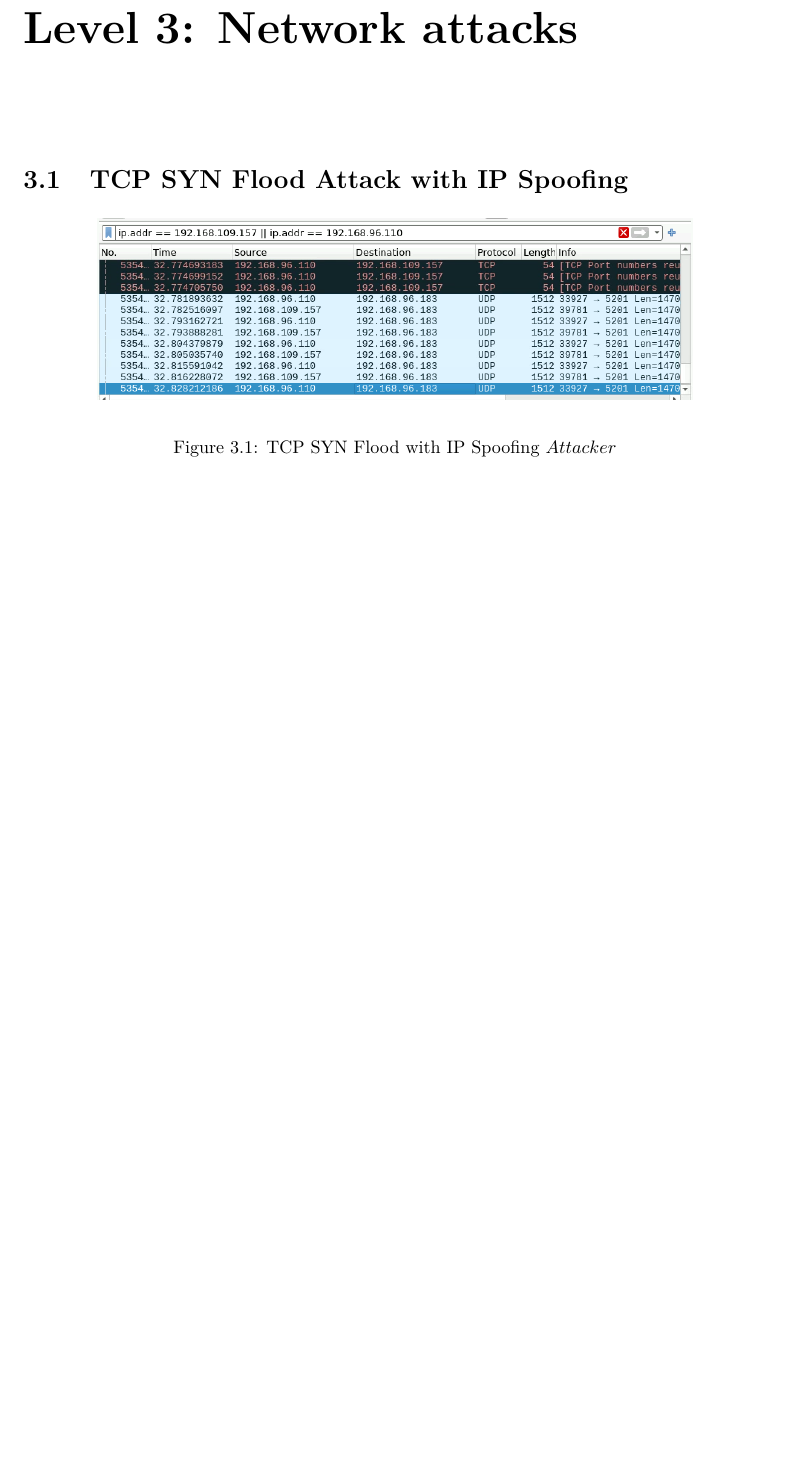
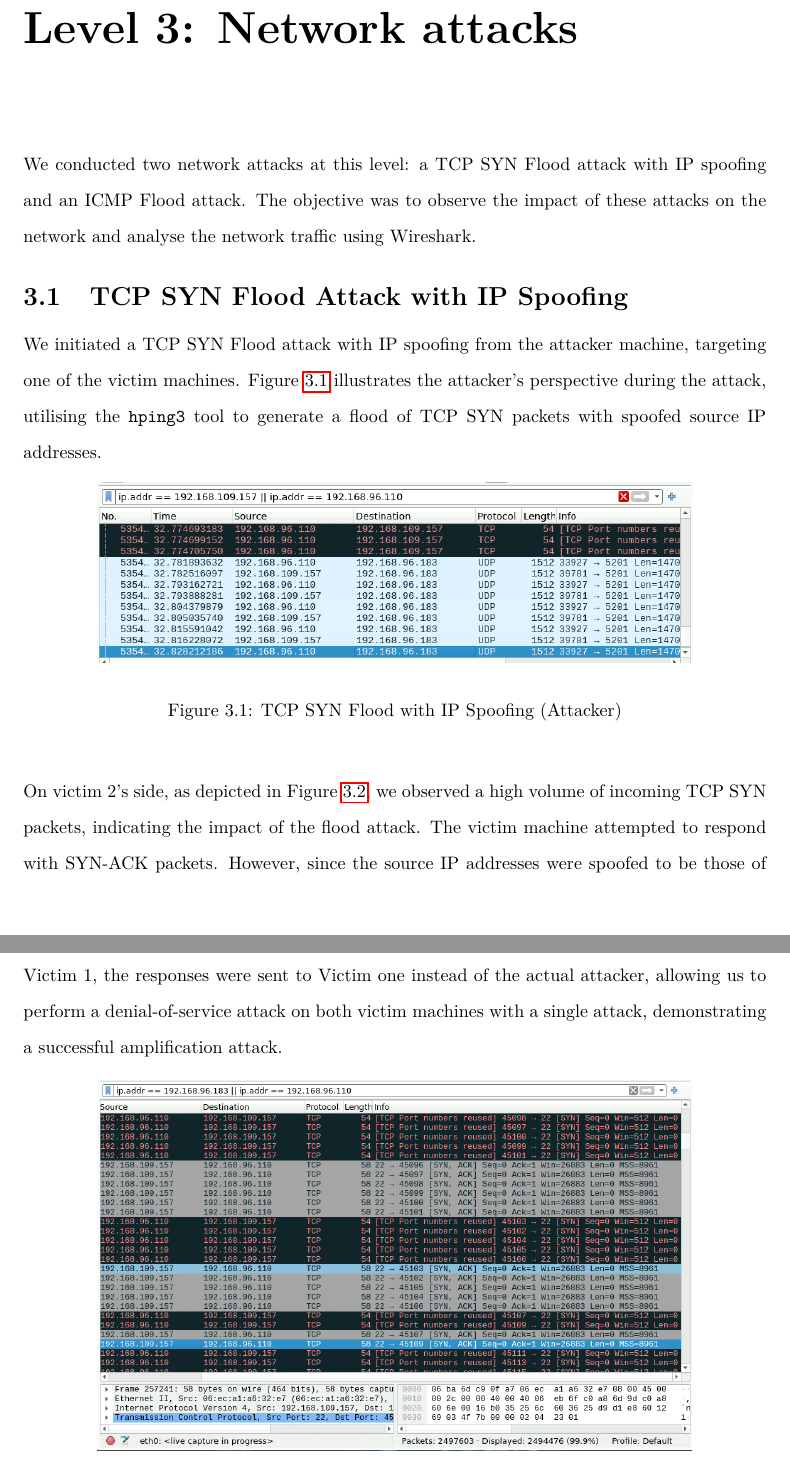
Before and after one commit to bedair81/6CCS3NSE-CW, a LaTeX document (main.tex, which reads Chapters/level3.tex): part of page 9 of 14 before the commit and two parts of pages 9 and 10 of 14 after it, the two joined at a grey line, cut so that both start at the same text, the shorter picture padded with empty space. Compiled offline with pdfLaTeX.

Commit message:
implement level3

```diff
--- a/Chapters/level3.tex
+++ b/Chapters/level3.tex
@@ -1,17 +1,21 @@
 \chapter{Level 3: Network attacks}
+We conducted two network attacks at this level: a TCP SYN Flood attack with IP spoofing and an ICMP Flood attack. The objective was to observe the impact of these attacks on the network and analyse the network traffic using Wireshark.
 
 \section{TCP SYN Flood Attack with IP Spoofing}
+We initiated a TCP SYN Flood attack with IP spoofing from the attacker machine, targeting one of the victim machines. Figure~\ref{fig:TCPSYNFloodAttackerPOV} illustrates the attacker's perspective during the attack, utilising the \texttt{hping3} tool to generate a flood of TCP SYN packets with spoofed source IP addresses.
 
 \begin{figure}[H]
 \centering
 \includegraphics[width=0.8\textwidth]{img/level3/level3-attacker-TCPSYNFlood-pov.png}
-\caption{TCP SYN Flood with IP Spoofing \(Attacker\)}\label{fig:TCPSYNFloodAttackerPOV}
+\caption{TCP SYN Flood with IP Spoofing (Attacker)}\label{fig:TCPSYNFloodAttackerPOV}
 \end{figure}
+
+On victim 2's side, as depicted in Figure~\ref{fig:TCPSYNFloodVictimPOV}, we observed a high volume of incoming TCP SYN packets, indicating the impact of the flood attack. The victim machine attempted to respond with SYN-ACK packets. However, since the source IP addresses were spoofed to be those of Victim 1, the responses were sent to Victim one instead of the actual attacker, allowing us to perform a denial-of-service attack on both victim machines with a single attack, demonstrating a successful amplification attack.
 
 \begin{figure}[H]
 \centering
 \includegraphics[width=0.8\textwidth]{img/level3/level3-victim1-TCPSYNFlood-pov.png}
-\caption{TCP SYN Flood with IP Spoofing \(Victim\)}\label{fig:TCPSYNFloodVictimPOV}
+\caption{TCP SYN Flood with IP Spoofing (Victim)}\label{fig:TCPSYNFloodVictimPOV}
 \end{figure}
 
 \section{ICMP Flood Attack}
```
Also changed, not shown: main.pdf, Chapters/level3.tex (13 more changed lines).
